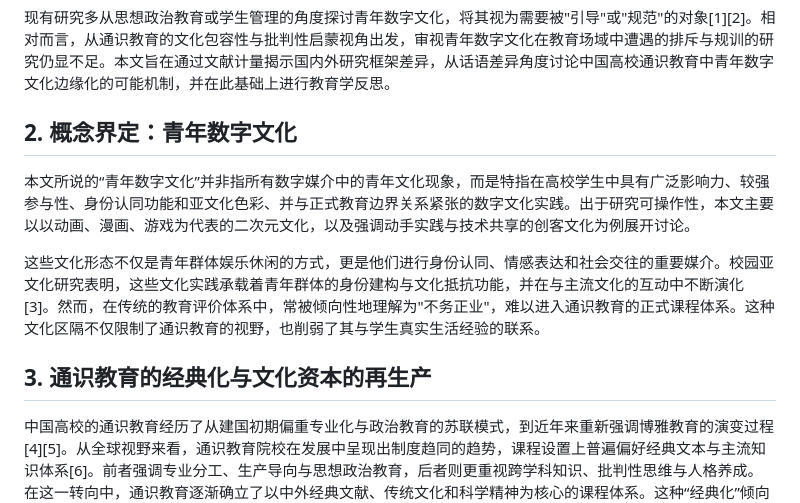
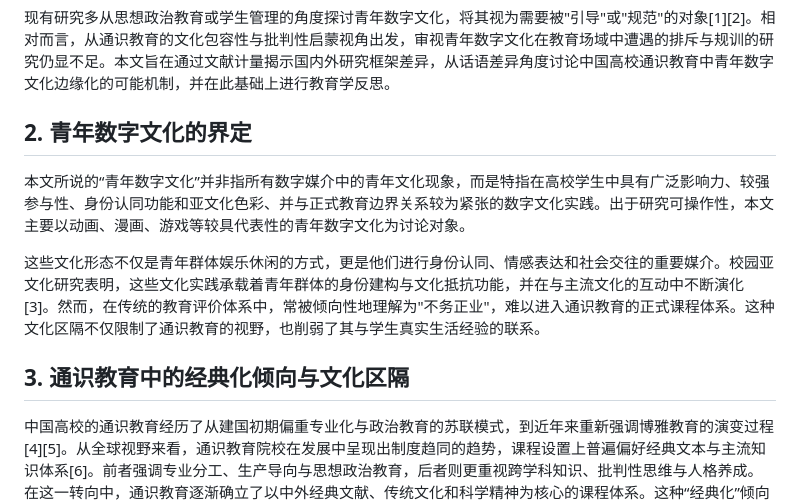
Before and after one commit to jollyxenon/UndergraduateStudy, a Markdown page: GEHA1158/Assignment/paper_final.md, the part around one of its changes. GitHub-like rendering.

Commit message:
Modify GEHA1158 Final Paper

```diff
--- a/GEHA1158/Assignment/paper_final.md
+++ b/GEHA1158/Assignment/paper_final.md
@@ -6,13 +6,13 @@
 
 现有研究多从思想政治教育或学生管理的角度探讨青年数字文化，将其视为需要被"引导"或"规范"的对象[1][2]。相对而言，从通识教育的文化包容性与批判性启蒙视角出发，审视青年数字文化在教育场域中遭遇的排斥与规训的研究仍显不足。本文旨在通过文献计量揭示国内外研究框架差异，从话语差异角度讨论中国高校通识教育中青年数字文化边缘化的可能机制，并在此基础上进行教育学反思。
 
-## 2. 概念界定：青年数字文化
+## 2. 青年数字文化的界定
 
-本文所说的“青年数字文化”并非指所有数字媒介中的青年文化现象，而是特指在高校学生中具有广泛影响力、较强参与性、身份认同功能和亚文化色彩、并与正式教育边界关系紧张的数字文化实践。出于研究可操作性，本文主要以以动画、漫画、游戏为代表的二次元文化，以及强调动手实践与技术共享的创客文化为例展开讨论。
+本文所说的“青年数字文化”并非指所有数字媒介中的青年文化现象，而是特指在高校学生中具有广泛影响力、较强参与性、身份认同功能和亚文化色彩、并与正式教育边界关系较为紧张的数字文化实践。出于研究可操作性，本文主要以动画、漫画、游戏等较具代表性的青年数字文化为讨论对象。
 
 这些文化形态不仅是青年群体娱乐休闲的方式，更是他们进行身份认同、情感表达和社会交往的重要媒介。校园亚文化研究表明，这些文化实践承载着青年群体的身份建构与文化抵抗功能，并在与主流文化的互动中不断演化[3]。然而，在传统的教育评价体系中，常被倾向性地理解为"不务正业"，难以进入通识教育的正式课程体系。这种文化区隔不仅限制了通识教育的视野，也削弱了其与学生真实生活经验的联系。
 
-## 3. 通识教育的经典化与文化资本的再生产
+## 3. 通识教育中的经典化倾向与文化区隔
 
 中国高校的通识教育经历了从建国初期偏重专业化与政治教育的苏联模式，到近年来重新强调博雅教育的演变过程[4][5]。从全球视野来看，通识教育院校在发展中呈现出制度趋同的趋势，课程设置上普遍偏好经典文本与主流知识体系[6]。前者强调专业分工、生产导向与思想政治教育，后者则更重视跨学科知识、批判性思维与人格养成。在这一转向中，通识教育逐渐确立了以中外经典文献、传统文化和科学精神为核心的课程体系。这种“经典化”倾向固然有助于传承重要文化遗产，却也容易使某些文化形式被自然化为更高价值的知识对象，从而强化其背后隐含的文化等级秩序。
 
```
Also changed, not shown: other parts of GEHA1158/Assignment/paper_final.md (+48 -32 lines).
